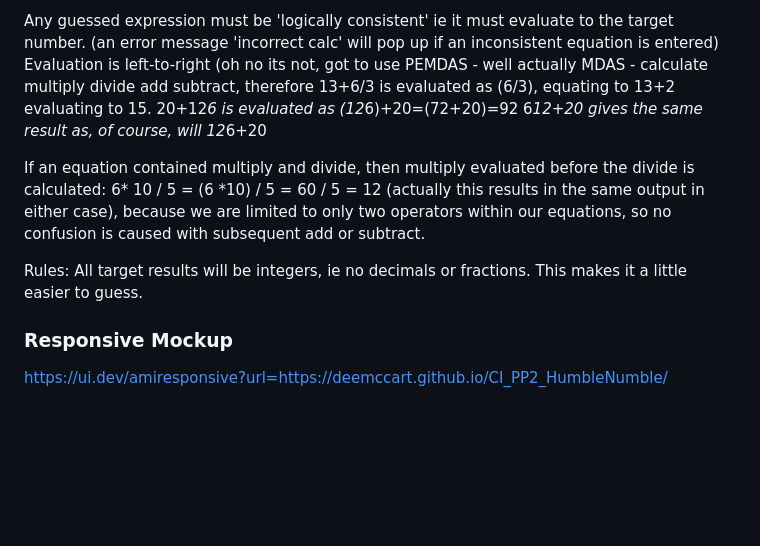
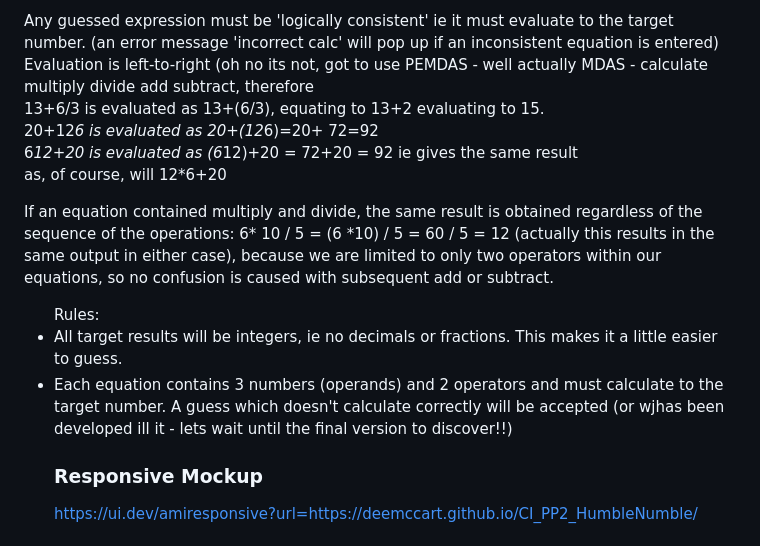
Before and after one commit to DeeMcCart/CI_PP2_HumbleNumble, a Markdown page: README.md, the part around the change printed below. Rendered like a GitHub page; blank space fills up the shorter version.

Commit message:
Update README.md
Docs:  Add some tweaks to readme

```diff
--- a/README.md
+++ b/README.md
@@ -69,17 +69,19 @@ i.e. the format is <num1> <op1> <num2> <op2> <num3> = target
 
 
 Any guessed expression must be 'logically consistent' ie it must evaluate to the target number.  (an error message 'incorrect calc' will pop up if an inconsistent equation is entered)
-Evaluation is left-to-right (oh no its not, got to use PEMDAS - well actually MDAS - calculate multiply divide add subtract, therefore
-13+6/3 is evaluated as (6/3), equating to 13+2 evaluating to 15.
-20+12*6 is evaluated as (12*6)+20=(72+20)=92
-6*12+20 gives the same result
-as, of course, will
-12*6+20
+Evaluation is left-to-right (oh no its not, got to use PEMDAS - well actually MDAS - calculate multiply divide add subtract, therefore <br>
+13+6/3 is evaluated as 13+(6/3), equating to 13+2 evaluating to 15. <br>
+20+12*6 is evaluated as 20+(12*6)=20+ 72=92 <br>
+6*12+20 is evaluated as (6*12)+20 = 72+20 = 92 ie gives the same result <br>
+as, of course, will 12*6+20
 
-If an equation contained multiply and divide, then multiply evaluated before the divide is calculated:
+If an equation contained multiply and divide, the same result is obtained regardless of the sequence of the operations:
 6* 10 / 5 = (6 *10) / 5 = 60 / 5 = 12 (actually this results in the same output in either case), because we are limited to only two operators within our equations, so no confusion is caused with subsequent add or subtract.
 
-Rules:  All target results will be integers, ie no decimals or fractions.   This makes it a little easier to guess.
+<ul> Rules:
+    <li> All target results will be integers, ie no decimals or fractions.   This makes it a little easier to guess. </li>
+    <li> Each equation contains 3 numbers (operands) and 2 operators and must calculate to the target number.  A guess which doesn't calculate correctly will be accepted (or wjhas been developed ill it - lets wait until the final version to discover!!)</li>
+
 
 
 
```
Also changed, not shown: other parts of README.md (+3 -3 lines).
